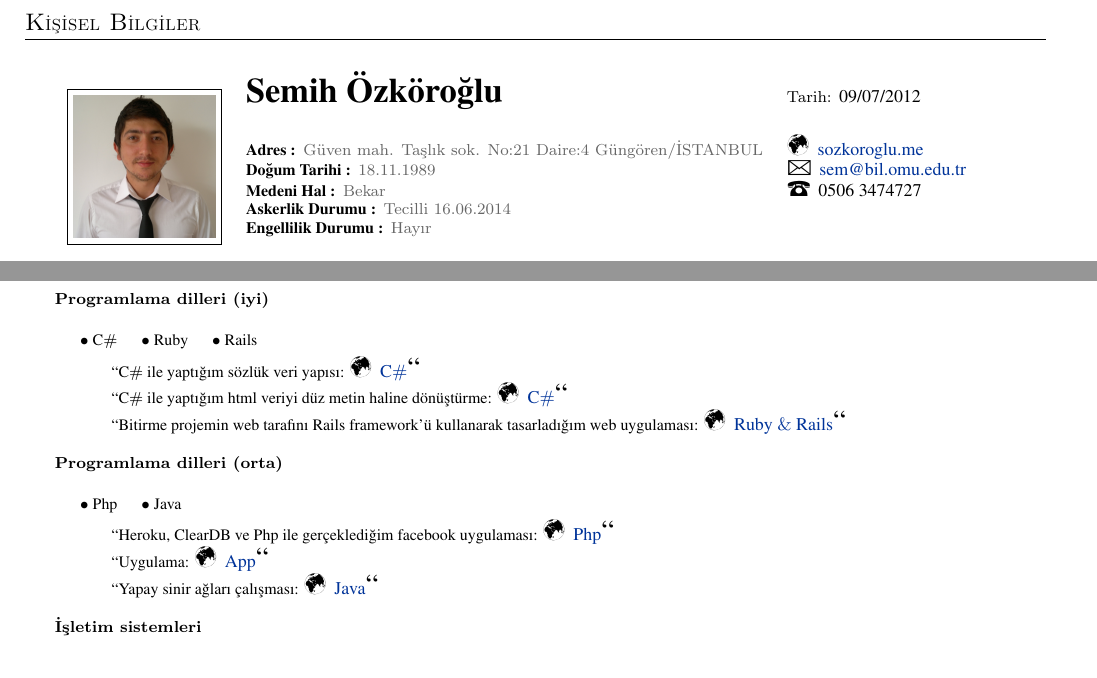
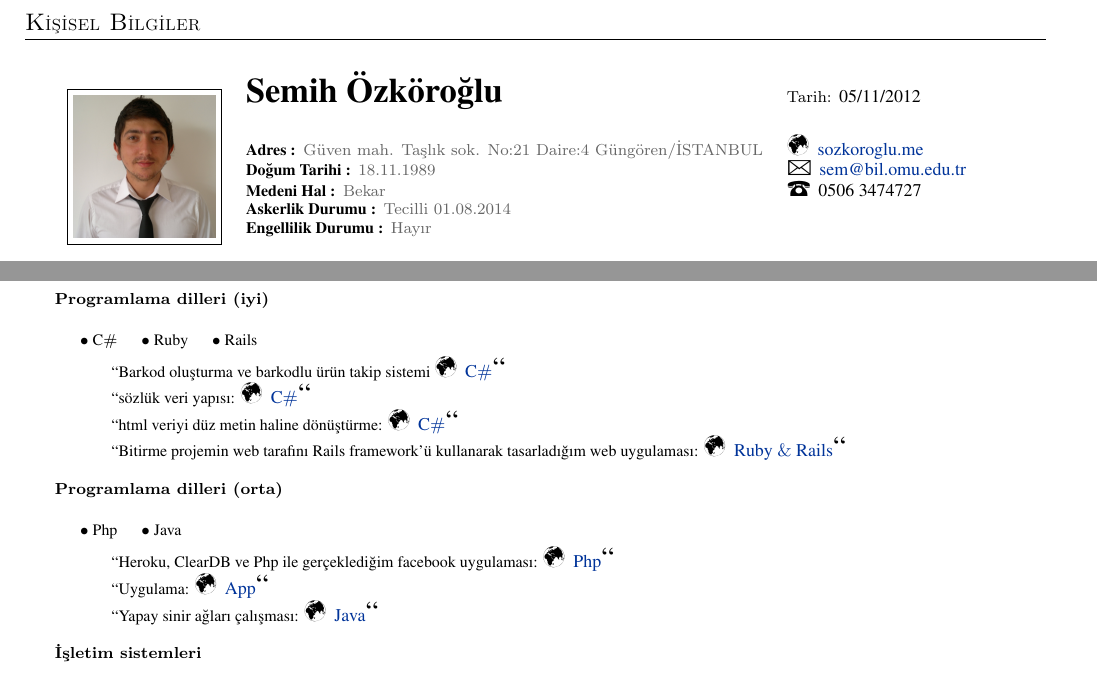
Before and after one commit to semihozkoroglu/cv-creator, a LaTeX CV (cv.tex): two parts of pages 1 and 2 of 2, joined at a grey line, cut so that both start at the same text. Compiled offline with pdfLaTeX.

Commit message:
Güncelle

```diff
--- a/cv.tex
+++ b/cv.tex
@@ -14,12 +14,12 @@
 \begin{tabular}{ l l l }
 \vspace{0.5 mm}\\
 \multirow{8}{*}{\fbox{\includegraphics[height=25mm,width=25mm]{semih.jpg}}}
-& {\Huge\name{Semih  Özköroğlu}}& Tarih: \small{09/07/2012}\\
+& {\Huge\name{Semih  Özköroğlu}}& Tarih: \small{05/11/2012}\\
 \vspace{1 mm}\\
 & \textbf{Adres :} \address{Güven mah. Taşlık sok. No:21 Daire:4 Güngören/İSTANBUL} & \web{http://sozkoroglu.me}{sozkoroglu.me}\\
 & \textbf{Doğum Tarihi :} \address{18.11.1989} & \email{sem@bil.omu.edu.tr}\\
 & \textbf{Medeni Hal :} \address{Bekar} & \tel{0506 3474727}\\
-& \textbf{Askerlik Durumu  :} \address{Tecilli 16.06.2014} & \\
+& \textbf{Askerlik Durumu  :} \address{Tecilli 01.08.2014} & \\
 & \textbf{Engellilik Durumu :} \address{Hayır} & \\
 \end{tabular}
 
@@ -117,8 +117,9 @@ Burada video işleme ve destek bölümünde yer aldım\\
   $\bullet$ C$ \# $ &$\bullet$ Ruby &$\bullet$ Rails & &\\
 \end{tabular}
 \vspace{0.5 mm}\\
-\hspace*{0.6in}\footnotesize{``C$ \# $ ile yaptığım sözlük veri yapısı: \web{https://gist.github.com/987890}{C$ \# $}``}\\
-\hspace*{0.6in}\footnotesize{``C$ \# $ ile yaptığım html veriyi düz metin haline dönüştürme: \web{https://gist.github.com/976957}{C$ \# $}``}\\
+\hspace*{0.6in}\footnotesize{``Barkod oluşturma ve barkodlu ürün takip sistemi \web{https://github.com/semihozkoroglu/bedix}{C$ \# $}``}\\
+\hspace*{0.6in}\footnotesize{``sözlük veri yapısı: \web{https://gist.github.com/987890}{C$ \# $}``}\\
+\hspace*{0.6in}\footnotesize{``html veriyi düz metin haline dönüştürme: \web{https://gist.github.com/976957}{C$ \# $}``}\\
 \hspace*{0.6in}\footnotesize{``Bitirme projemin web tarafını Rails framework'ü kullanarak tasarladığım web uygulaması: \web{https://github.com/semihozkoroglu/webproje}{Ruby $ \& $ Rails}``}\\
 
 {\bf Programlama dilleri (orta)}\\
```
Also changed, not shown: cv.pdf.
